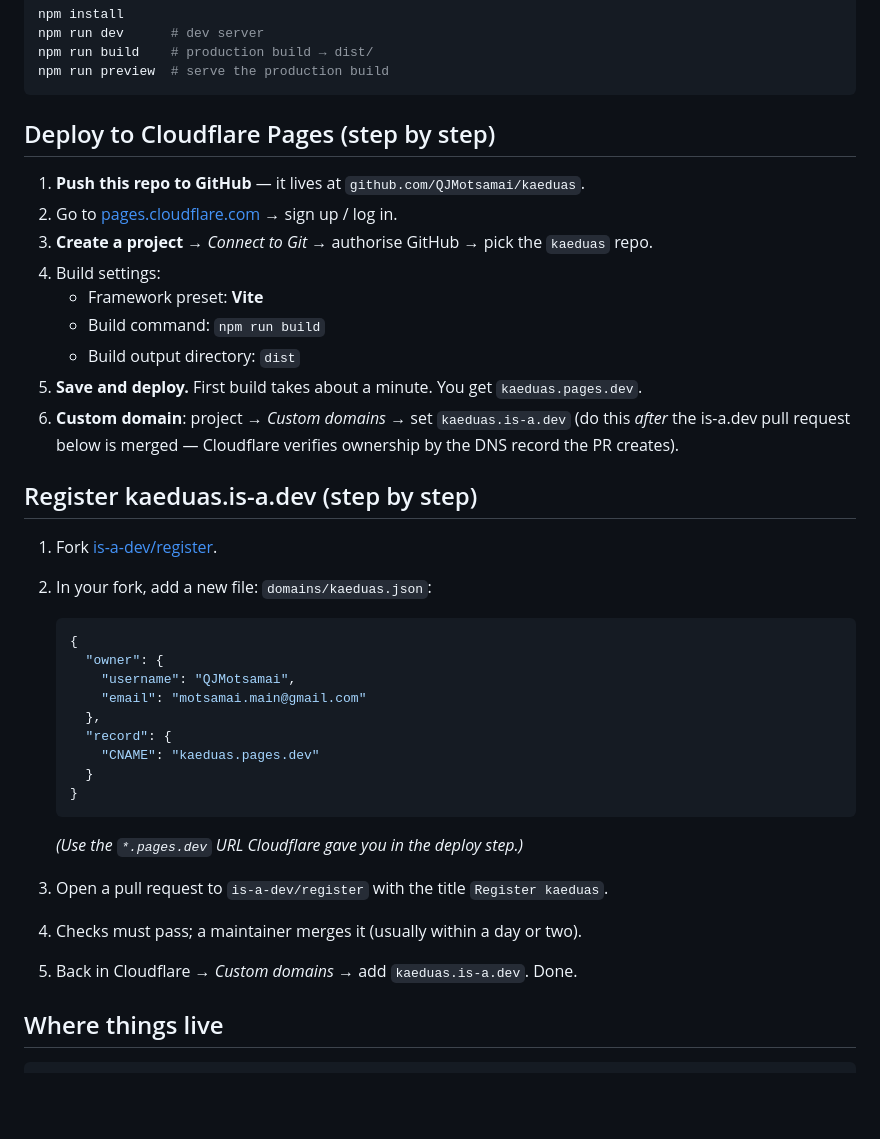
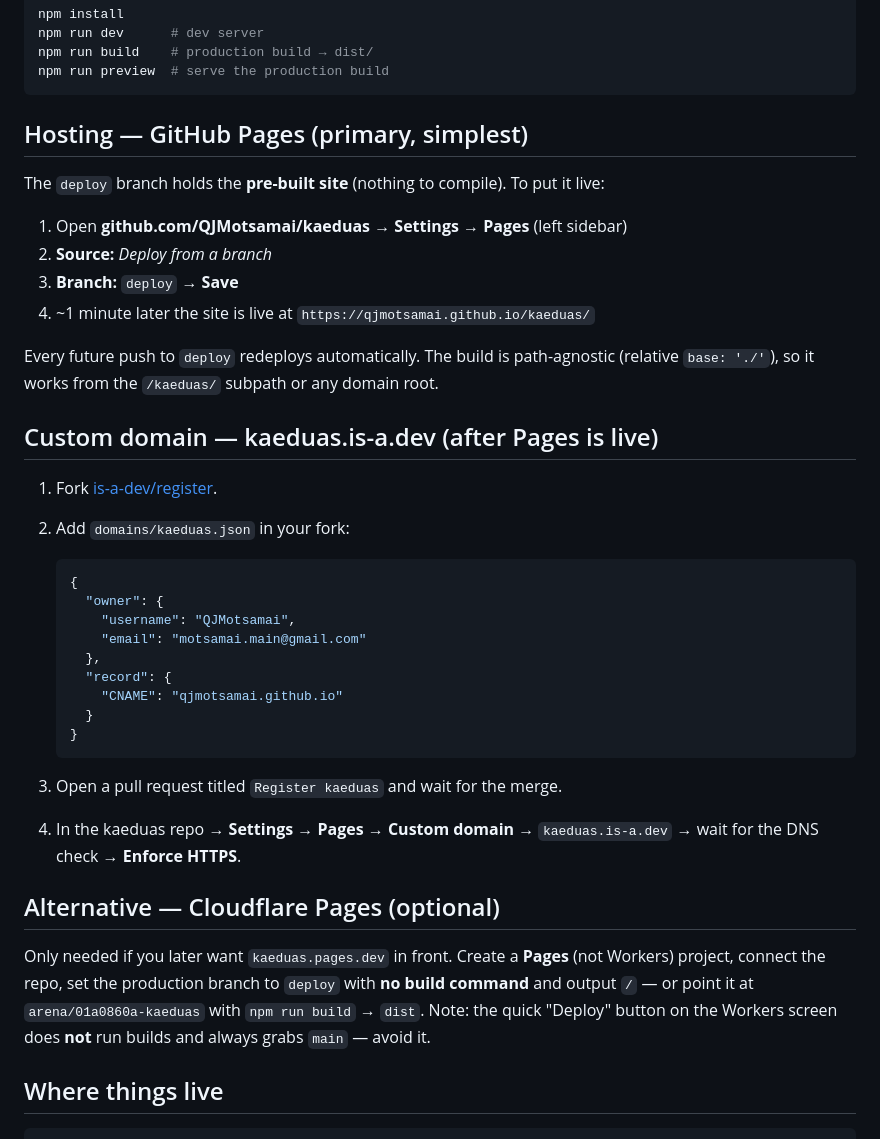
Before and after one commit to QJMotsamai/kaeduas, a Markdown page: README.md, the part around the change. GitHub-like rendering; blank space fills up the shorter version.

Commit message:
README: GitHub Pages as primary hosting path; Cloudflare demoted to optional
Co-authored-by: arena-agent <297053741+arena-agent@users.noreply.github.com>

````diff
--- a/README.md
+++ b/README.md
@@ -24,24 +24,22 @@ npm run build    # production build → dist/
 npm run preview  # serve the production build
 ```
 
-## Deploy to Cloudflare Pages (step by step)
+## Hosting — GitHub Pages (primary, simplest)
 
-1. **Push this repo to GitHub** — it lives at `github.com/QJMotsamai/kaeduas`.
-2. Go to [pages.cloudflare.com](https://pages.cloudflare.com) → sign up / log in.
-3. **Create a project** → *Connect to Git* → authorise GitHub → pick the `kaeduas` repo.
-4. Build settings:
-   - Framework preset: **Vite**
-   - Build command: `npm run build`
-   - Build output directory: `dist`
-5. **Save and deploy.** First build takes about a minute. You get `kaeduas.pages.dev`.
-6. **Custom domain**: project → *Custom domains* → set `kaeduas.is-a.dev`
-   (do this *after* the is-a.dev pull request below is merged — Cloudflare verifies ownership
-   by the DNS record the PR creates).
+The `deploy` branch holds the **pre-built site** (nothing to compile). To put it live:
 
-## Register kaeduas.is-a.dev (step by step)
+1. Open **github.com/QJMotsamai/kaeduas** → **Settings** → **Pages** (left sidebar)
+2. **Source:** *Deploy from a branch*
+3. **Branch:** `deploy` → **Save**
+4. ~1 minute later the site is live at `https://qjmotsamai.github.io/kaeduas/`
+
+Every future push to `deploy` redeploys automatically. The build is path-agnostic
+(relative `base: './'`), so it works from the `/kaeduas/` subpath or any domain root.
+
+## Custom domain — kaeduas.is-a.dev (after Pages is live)
 
 1. Fork [is-a-dev/register](https://github.com/is-a-dev/register).
-2. In your fork, add a new file: `domains/kaeduas.json`:
+2. Add `domains/kaeduas.json` in your fork:
 
    ```json
    {
@@ -50,15 +48,21 @@ npm run preview  # serve the production build
        "email": "motsamai.main@gmail.com"
      },
      "record": {
-       "CNAME": "kaeduas.pages.dev"
+       "CNAME": "qjmotsamai.github.io"
      }
    }
    ```
+3. Open a pull request titled `Register kaeduas` and wait for the merge.
+4. In the kaeduas repo → **Settings → Pages → Custom domain** → `kaeduas.is-a.dev` → wait for the DNS check → **Enforce HTTPS**.
 
-   *(Use the `*.pages.dev` URL Cloudflare gave you in the deploy step.)*
-3. Open a pull request to `is-a-dev/register` with the title `Register kaeduas`.
-4. Checks must pass; a maintainer merges it (usually within a day or two).
-5. Back in Cloudflare → *Custom domains* → add `kaeduas.is-a.dev`. Done.
+## Alternative — Cloudflare Pages (optional)
+
+Only needed if you later want `kaeduas.pages.dev` in front. Create a **Pages**
+(not Workers) project, connect the repo, set the production branch to `deploy`
+with **no build command** and output `/` — or point it at
+`arena/01a0860a-kaeduas` with `npm run build` → `dist`. Note: the quick
+"Deploy" button on the Workers screen does **not** run builds and always grabs
+`main` — avoid it.
 
 ## Where things live
 
````
